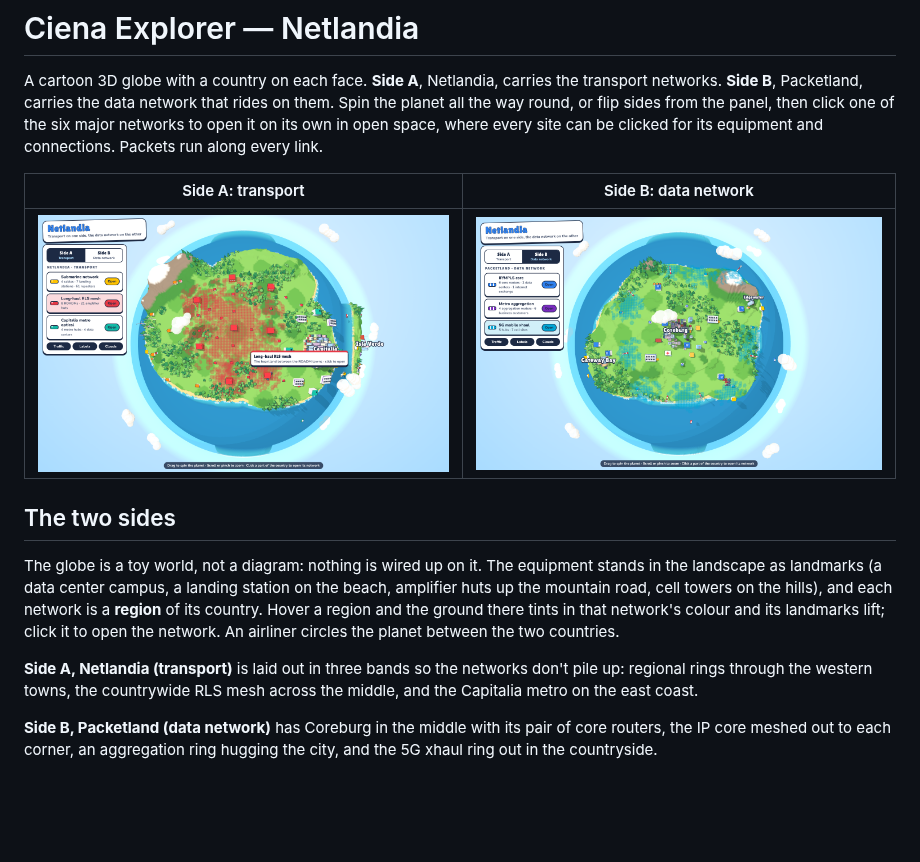
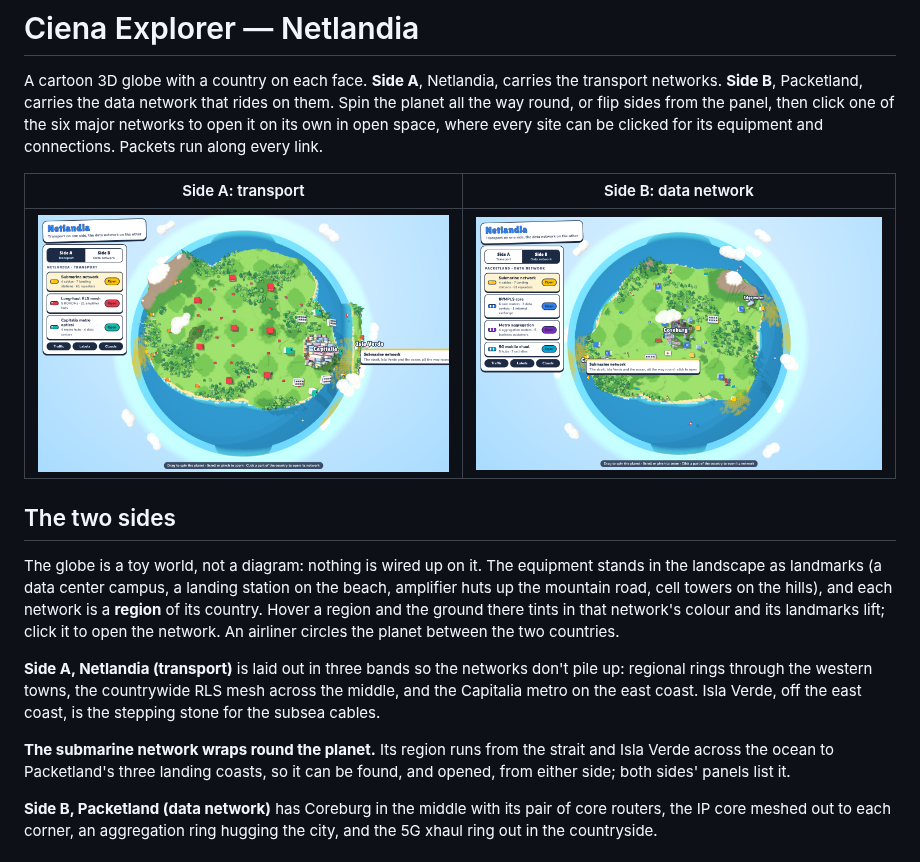
Before and after one commit to jgroom33/ciena-explorer, a Markdown page: README.md, the part around the change. Drawn GitHub-style; pictures changed too: docs/overview.png, docs/side-b.png; blank space fills up the shorter version.

```diff
--- a/README.md
+++ b/README.md
@@ -21,7 +21,12 @@ An airliner circles the planet between the two countries.
 
 **Side A, Netlandia (transport)** is laid out in three bands so the networks don't
 pile up: regional rings through the western towns, the countrywide RLS mesh across
-the middle, and the Capitalia metro on the east coast.
+the middle, and the Capitalia metro on the east coast. Isla Verde, off the east coast, is
+the stepping stone for the subsea cables.
+
+**The submarine network wraps round the planet.** Its region runs from the strait
+and Isla Verde across the ocean to Packetland's three landing coasts, so it can be
+found, and opened, from either side; both sides' panels list it.
 
 **Side B, Packetland (data network)** has Coreburg in the middle with its pair of
 core routers, the IP core meshed out to each corner, an aggregation ring hugging
```
Also changed, not shown: 4 other files.
